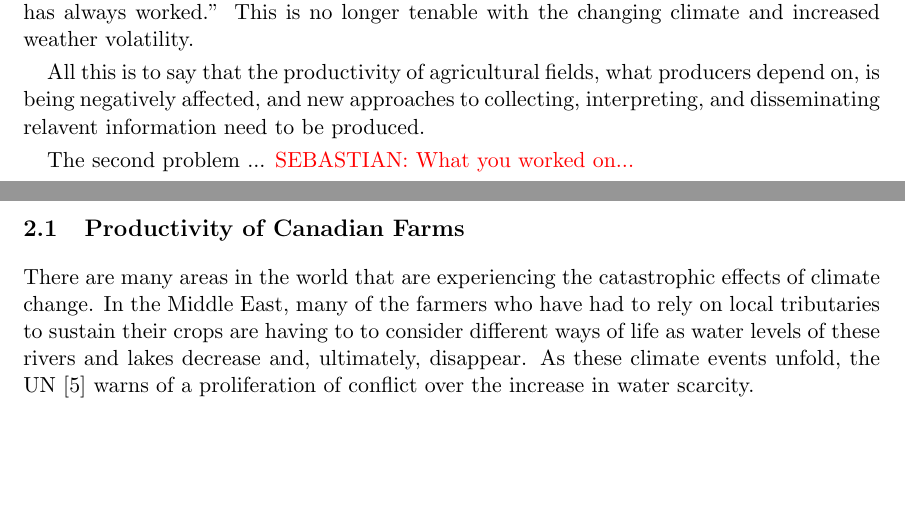
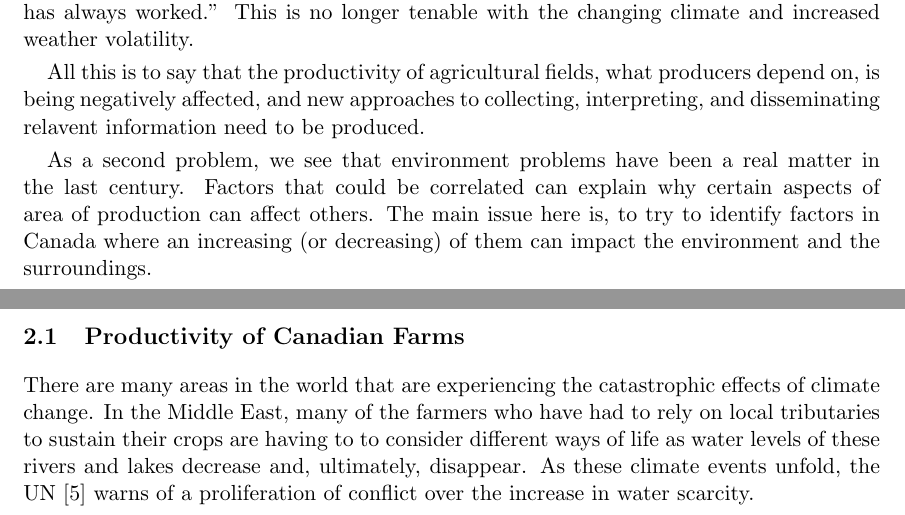
Before and after one commit to Edgar-Pacheco/TheoryMeshTeam10, a LaTeX paper (Project_report/TheoryMesh_Team10.tex): two parts of pages 2 and 3 of 9, joined at a grey line, cut so that both start at the same text, the shorter picture padded with empty space. Compiled offline with pdfLaTeX.

Commit message:
updated my part

```diff
--- a/Project_report/TheoryMesh_Team10.tex
+++ b/Project_report/TheoryMesh_Team10.tex
@@ -100,7 +100,7 @@ The first problem arose in the following way. There is a lot of work being done
 
 All this is to say that the productivity of agricultural fields, what producers depend on, is being negatively affected, and new approaches to collecting, interpreting, and disseminating relavent information need to be produced.
 
-The second problem ... \rred{SEBASTIAN: What you worked on...}
+As a second problem, we see that environment problems  have been a real matter in the last century. Factors that could be correlated can explain why certain aspects of area of production can affect others. The main issue here is,  to try to identify  factors in  Canada where an increasing (or decreasing) of them can  impact the environment and the surroundings.
 
 \subsection{Productivity of Canadian Farms}\label{productivity}
 
```
Also changed, not shown: Project_report/TheoryMesh_Team10.pdf.
